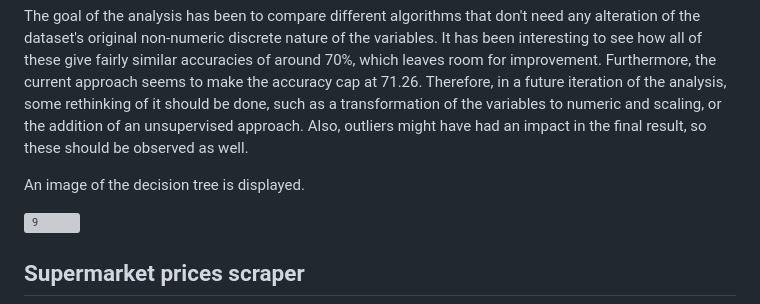
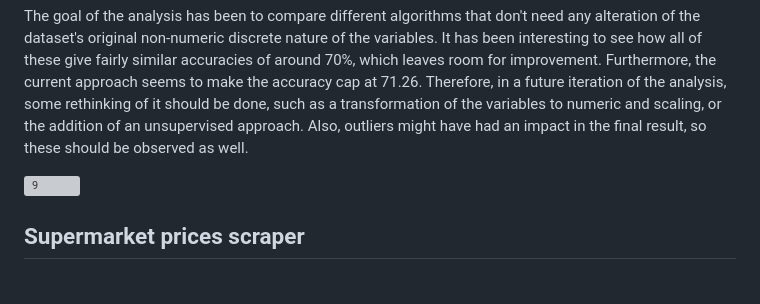
Before and after one commit to mikeltobar/other_projects, a Markdown page: README.md, the part around the change. Rendered like a GitHub page; blank space fills up the shorter version; grey boxes are pictures that could not be loaded.

```diff
--- a/README.md
+++ b/README.md
@@ -16,8 +16,6 @@ To get better results, a selection of the variables has been performed.
 | Logistic Regression | 71.26 |
 
 The goal of the analysis has been to compare different algorithms that don't need any alteration of the dataset's original non-numeric discrete nature of the variables.  It has been interesting to see how all of these give fairly similar accuracies of around 70%, which leaves room for improvement. Furthermore, the current approach seems to make the accuracy cap at 71.26. Therefore, in a future iteration of the analysis, some rethinking of it should be done, such as a transformation of the variables to numeric and scaling, or the addition of an unsupervised approach. Also, outliers might have had an impact in the final result, so these should be observed as well.
-
-An image of the decision tree is displayed.
 
 ![9](https://user-images.githubusercontent.com/81832365/218502104-980a5a42-aa17-4583-90ef-535189e3ffe5.jpg)
 
```
